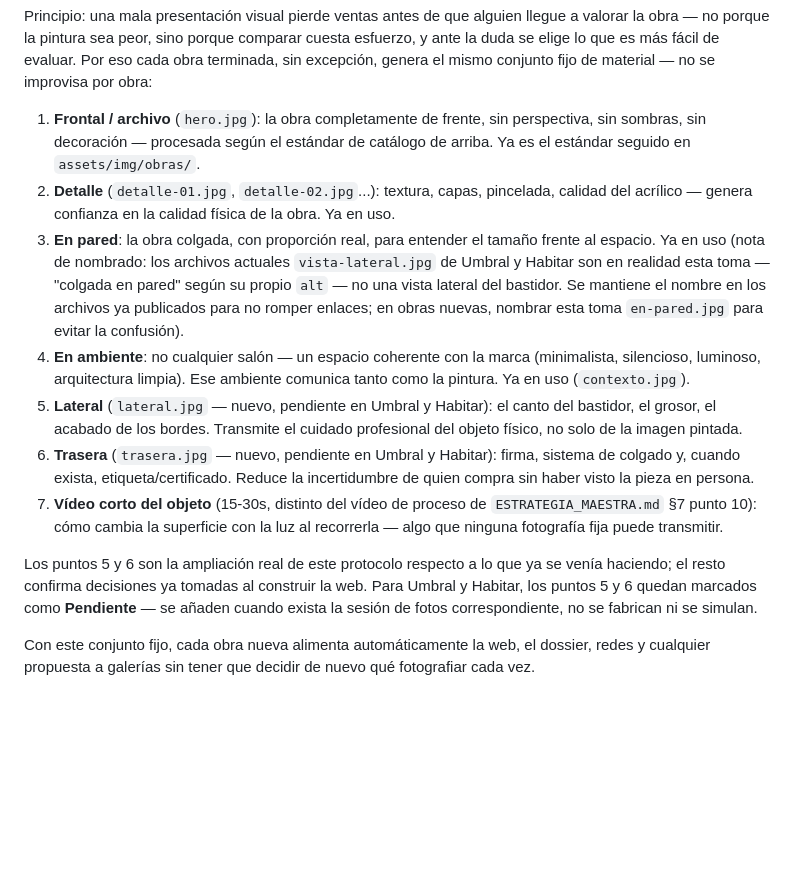
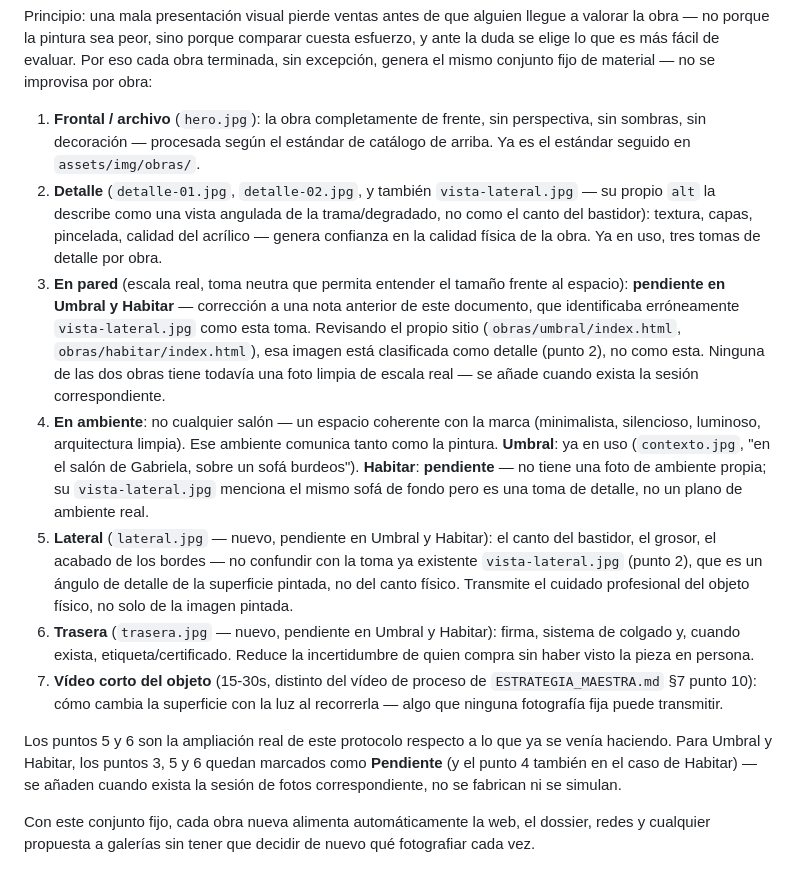
Before and after one commit to mariaperezart/estudio, a Markdown page: RECURSOS_FOTOGRAFIA.md, the part around the change. GitHub-like rendering; blank space fills up the shorter version.

```diff
--- a/RECURSOS_FOTOGRAFIA.md
+++ b/RECURSOS_FOTOGRAFIA.md
@@ -63,13 +63,13 @@ Neutro, limpio, natural, sin sobreprocesado, máxima fidelidad cromática, máxi
 Principio: una mala presentación visual pierde ventas antes de que alguien llegue a valorar la obra — no porque la pintura sea peor, sino porque comparar cuesta esfuerzo, y ante la duda se elige lo que es más fácil de evaluar. Por eso cada obra terminada, sin excepción, genera el mismo conjunto fijo de material — no se improvisa por obra:
 
 1. **Frontal / archivo** (`hero.jpg`): la obra completamente de frente, sin perspectiva, sin sombras, sin decoración — procesada según el estándar de catálogo de arriba. Ya es el estándar seguido en `assets/img/obras/`.
-2. **Detalle** (`detalle-01.jpg`, `detalle-02.jpg`...): textura, capas, pincelada, calidad del acrílico — genera confianza en la calidad física de la obra. Ya en uso.
-3. **En pared**: la obra colgada, con proporción real, para entender el tamaño frente al espacio. Ya en uso (nota de nombrado: los archivos actuales `vista-lateral.jpg` de Umbral y Habitar son en realidad esta toma — "colgada en pared" según su propio `alt` — no una vista lateral del bastidor. Se mantiene el nombre en los archivos ya publicados para no romper enlaces; en obras nuevas, nombrar esta toma `en-pared.jpg` para evitar la confusión).
-4. **En ambiente**: no cualquier salón — un espacio coherente con la marca (minimalista, silencioso, luminoso, arquitectura limpia). Ese ambiente comunica tanto como la pintura. Ya en uso (`contexto.jpg`).
-5. **Lateral** (`lateral.jpg` — nuevo, pendiente en Umbral y Habitar): el canto del bastidor, el grosor, el acabado de los bordes. Transmite el cuidado profesional del objeto físico, no solo de la imagen pintada.
+2. **Detalle** (`detalle-01.jpg`, `detalle-02.jpg`, y también `vista-lateral.jpg` — su propio `alt` la describe como una vista angulada de la trama/degradado, no como el canto del bastidor): textura, capas, pincelada, calidad del acrílico — genera confianza en la calidad física de la obra. Ya en uso, tres tomas de detalle por obra.
+3. **En pared** (escala real, toma neutra que permita entender el tamaño frente al espacio): **pendiente en Umbral y Habitar** — corrección a una nota anterior de este documento, que identificaba erróneamente `vista-lateral.jpg` como esta toma. Revisando el propio sitio (`obras/umbral/index.html`, `obras/habitar/index.html`), esa imagen está clasificada como detalle (punto 2), no como esta. Ninguna de las dos obras tiene todavía una foto limpia de escala real — se añade cuando exista la sesión correspondiente.
+4. **En ambiente**: no cualquier salón — un espacio coherente con la marca (minimalista, silencioso, luminoso, arquitectura limpia). Ese ambiente comunica tanto como la pintura. **Umbral**: ya en uso (`contexto.jpg`, "en el salón de Gabriela, sobre un sofá burdeos"). **Habitar**: **pendiente** — no tiene una foto de ambiente propia; su `vista-lateral.jpg` menciona el mismo sofá de fondo pero es una toma de detalle, no un plano de ambiente real.
+5. **Lateral** (`lateral.jpg` — nuevo, pendiente en Umbral y Habitar): el canto del bastidor, el grosor, el acabado de los bordes — no confundir con la toma ya existente `vista-lateral.jpg` (punto 2), que es un ángulo de detalle de la superficie pintada, no del canto físico. Transmite el cuidado profesional del objeto físico, no solo de la imagen pintada.
 6. **Trasera** (`trasera.jpg` — nuevo, pendiente en Umbral y Habitar): firma, sistema de colgado y, cuando exista, etiqueta/certificado. Reduce la incertidumbre de quien compra sin haber visto la pieza en persona.
 7. **Vídeo corto del objeto** (15-30s, distinto del vídeo de proceso de `ESTRATEGIA_MAESTRA.md` §7 punto 10): cómo cambia la superficie con la luz al recorrerla — algo que ninguna fotografía fija puede transmitir.
 
-Los puntos 5 y 6 son la ampliación real de este protocolo respecto a lo que ya se venía haciendo; el resto confirma decisiones ya tomadas al construir la web. Para Umbral y Habitar, los puntos 5 y 6 quedan marcados como **Pendiente** — se añaden cuando exista la sesión de fotos correspondiente, no se fabrican ni se simulan.
+Los puntos 5 y 6 son la ampliación real de este protocolo respecto a lo que ya se venía haciendo. Para Umbral y Habitar, los puntos 3, 5 y 6 quedan marcados como **Pendiente** (y el punto 4 también en el caso de Habitar) — se añaden cuando exista la sesión de fotos correspondiente, no se fabrican ni se simulan.
 
 Con este conjunto fijo, cada obra nueva alimenta automáticamente la web, el dossier, redes y cualquier propuesta a galerías sin tener que decidir de nuevo qué fotografiar cada vez.
```
Also changed, not shown: GUIONES_TIKTOK_INSTAGRAM.md (+2 -2 lines), MANUAL_DE_MARCA.md (+3 -1 lines).
